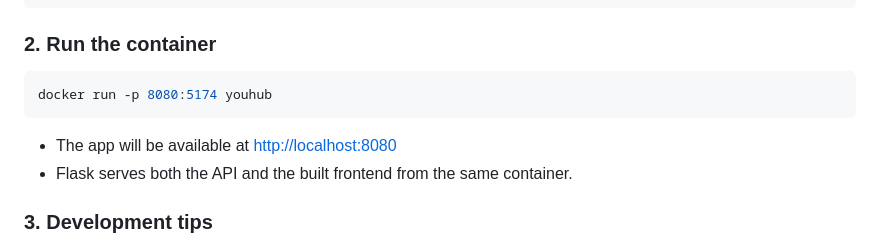
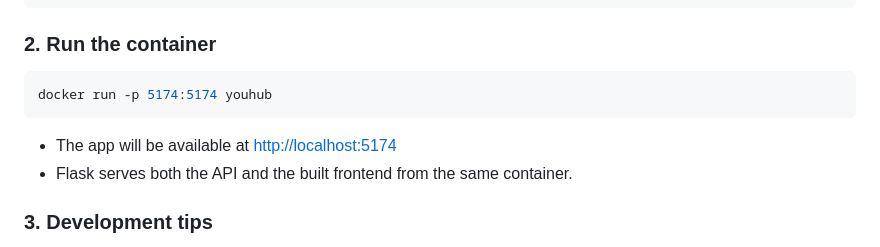
Before and after one commit to abhi6x043/YouHub, a Markdown page: README.md, the part around the change. Drawn GitHub-style.

Commit message:
change docker port to default app port

````diff
--- a/README.md
+++ b/README.md
@@ -85,9 +85,9 @@ docker build -t youhub .
 
 ### 2. Run the container
 ```sh
-docker run -p 8080:5174 youhub
+docker run -p 5174:5174 youhub
 ```
-- The app will be available at [http://localhost:8080](http://localhost:8080)
+- The app will be available at [http://localhost:5174](http://localhost:5174)
 - Flask serves both the API and the built frontend from the same container.
 
 ### 3. Development tips
````
